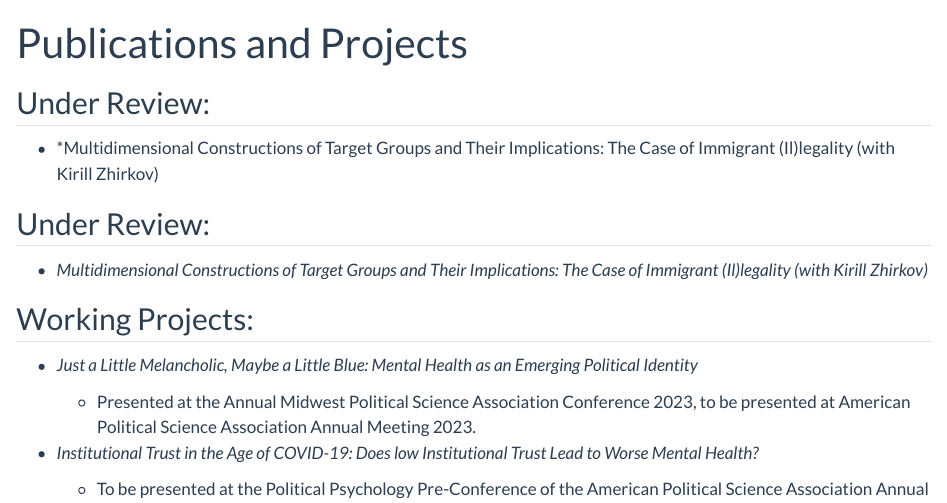
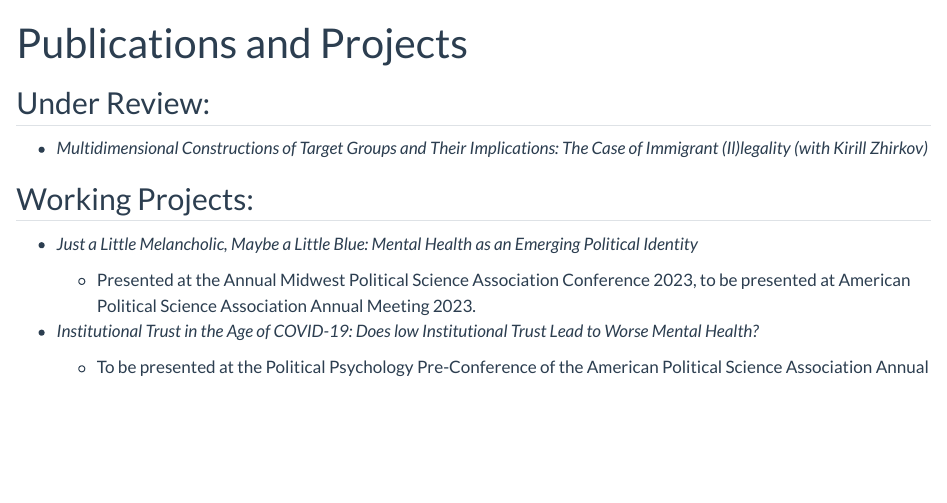
Before and after one commit to ljv2wk/Van-De-Hey_Website, a Quarto document (publications.qmd): the page in a window 1100 px wide, from its top. Rendered offline with R 4.5, knitr and Pandoc in place of Quarto, with nearby package versions.

Commit message:
Fixing mistake

```diff
--- a/publications.qmd
+++ b/publications.qmd
@@ -2,9 +2,6 @@
 title: Publications and Projects
 toc: false
 ---
-## Under Review:
-
--   *Multidimensional Constructions of Target Groups and Their Implications: The Case of Immigrant (Il)legality (with Kirill Zhirkov)
 
 ## Under Review:
 
```
